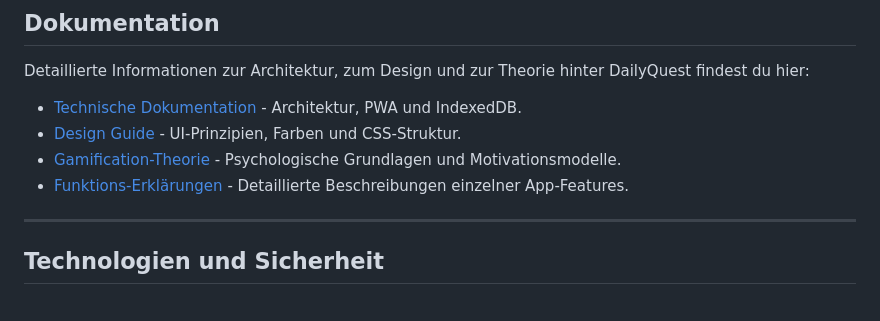
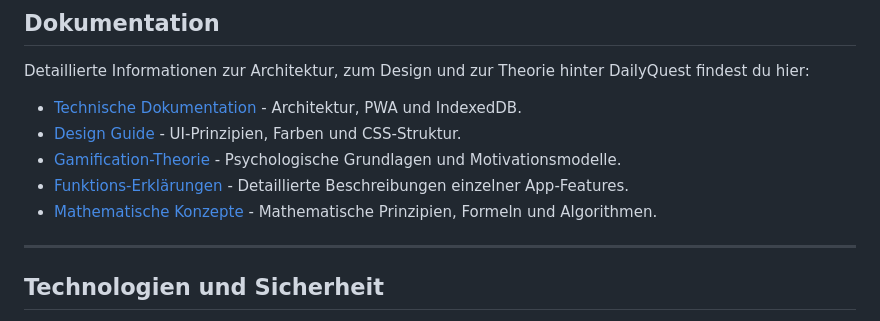
Before and after one commit to 017pixel/DailyQuest, a Markdown page: README.md, the part around the change. Rendered like a GitHub page.

```diff
--- a/README.md
+++ b/README.md
@@ -88,6 +88,7 @@ Detaillierte Informationen zur Architektur, zum Design und zur Theorie hinter Da
 - [Design Guide](info/design_guide.md) - UI-Prinzipien, Farben und CSS-Struktur.
 - [Gamification-Theorie](info/theories_gamification.md) - Psychologische Grundlagen und Motivationsmodelle.
 - [Funktions-Erklärungen](Funktion-Erklaerungen/) - Detaillierte Beschreibungen einzelner App-Features.
+- [Mathematische Konzepte](Mathematische-Konzepte.md) - Mathematische Prinzipien, Formeln und Algorithmen.
 
 ---
 
```
Also changed, not shown: Mathematische-Konzepte.md (added, +316 -0 lines).
